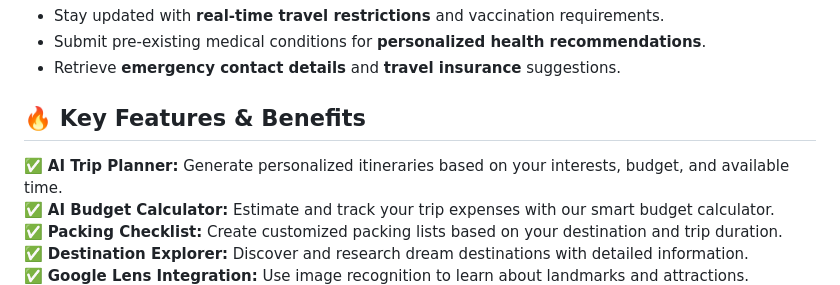
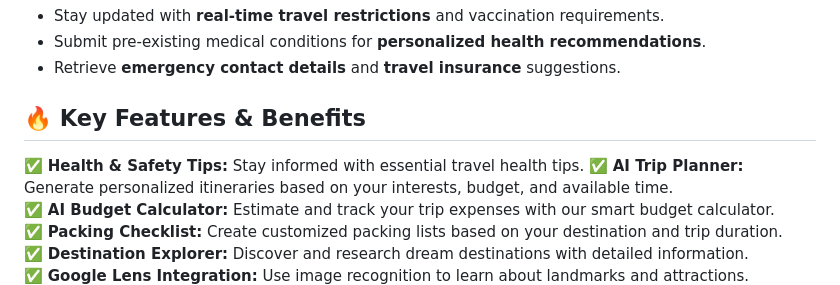
Before and after one commit to Ysh2006-ai/travel_guide, a Markdown page: README.md, the part around the change. Drawn GitHub-style.

```diff
--- a/README.md
+++ b/README.md
@@ -22,6 +22,7 @@ Planning a trip often involves using multiple tools and websites - one for itine
 - Retrieve **emergency contact details** and **travel insurance** suggestions.
 
 ## 🔥 Key Features & Benefits
+✅ **Health & Safety Tips:** Stay informed with essential travel health tips.
 ✅ **AI Trip Planner:** Generate personalized itineraries based on your interests, budget, and available time.
 ✅ **AI Budget Calculator:** Estimate and track your trip expenses with our smart budget calculator.
 ✅ **Packing Checklist:** Create customized packing lists based on your destination and trip duration.
```
